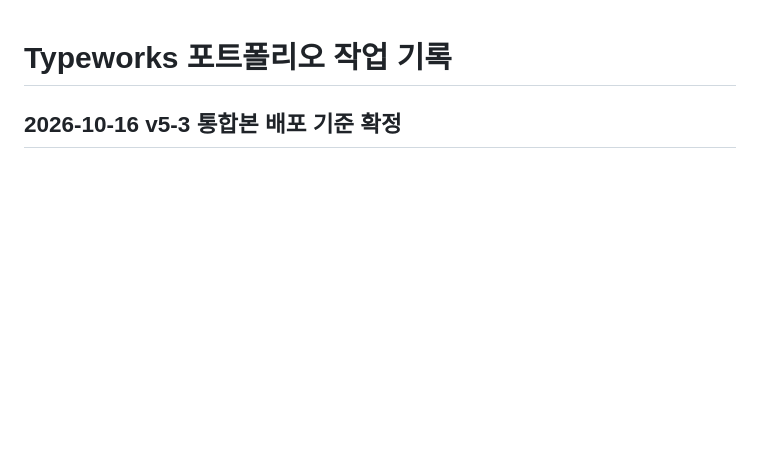
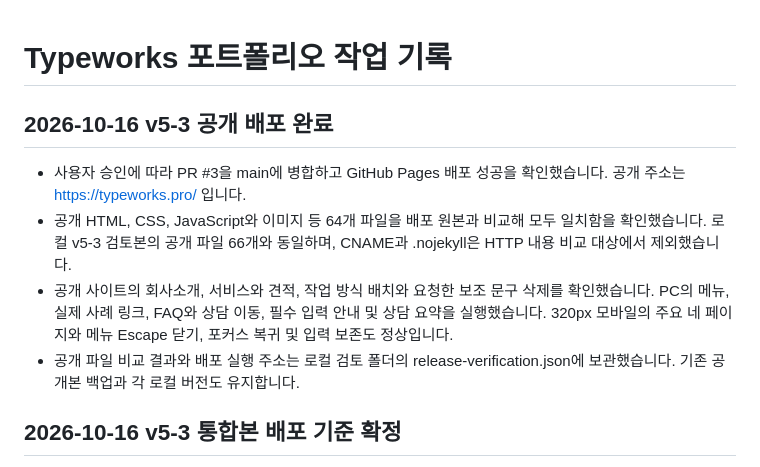
Before and after one commit to type-types/typeworks-portfolio, a Markdown page: WORKLOG.md, the part around the change. Drawn GitHub-style; blank space fills up the shorter version.

Commit message:
docs: v5-3 공개 배포와 실제 사이트 검증 결과 기록

```diff
--- a/WORKLOG.md
+++ b/WORKLOG.md
@@ -1,4 +1,11 @@
 # Typeworks 포트폴리오 작업 기록
+
+## 2026-10-16 v5-3 공개 배포 완료
+
+- 사용자 승인에 따라 PR #3을 main에 병합하고 GitHub Pages 배포 성공을 확인했습니다. 공개 주소는 https://typeworks.pro/ 입니다.
+- 공개 HTML, CSS, JavaScript와 이미지 등 64개 파일을 배포 원본과 비교해 모두 일치함을 확인했습니다. 로컬 v5-3 검토본의 공개 파일 66개와 동일하며, CNAME과 .nojekyll은 HTTP 내용 비교 대상에서 제외했습니다.
+- 공개 사이트의 회사소개, 서비스와 견적, 작업 방식 배치와 요청한 보조 문구 삭제를 확인했습니다. PC의 메뉴, 실제 사례 링크, FAQ와 상담 이동, 필수 입력 안내 및 상담 요약을 실행했습니다. 320px 모바일의 주요 네 페이지와 메뉴 Escape 닫기, 포커스 복귀 및 입력 보존도 정상입니다.
+- 공개 파일 비교 결과와 배포 실행 주소는 로컬 검토 폴더의 release-verification.json에 보관했습니다. 기존 공개본 백업과 각 로컬 버전도 유지합니다.
 
 ## 2026-10-16 v5-3 통합본 배포 기준 확정
 
```
